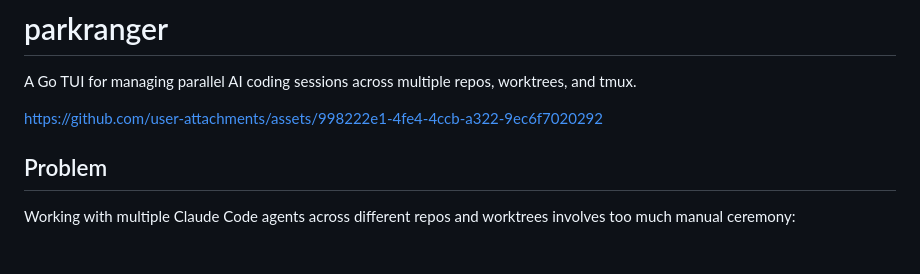
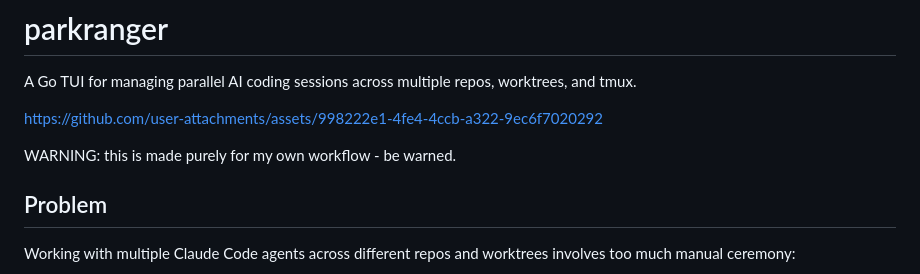
Before and after one commit to JollyGrin/parkranger, a Markdown page: README.md, the part around the change. Drawn GitHub-style; blank space fills up the shorter version.

```diff
--- a/README.md
+++ b/README.md
@@ -3,6 +3,8 @@
 A Go TUI for managing parallel AI coding sessions across multiple repos, worktrees, and tmux.
 
 https://github.com/user-attachments/assets/998222e1-4fe4-4ccb-a322-9ec6f7020292
+
+WARNING: this is made purely for my own workflow - be warned.
 
 ## Problem
 
```
